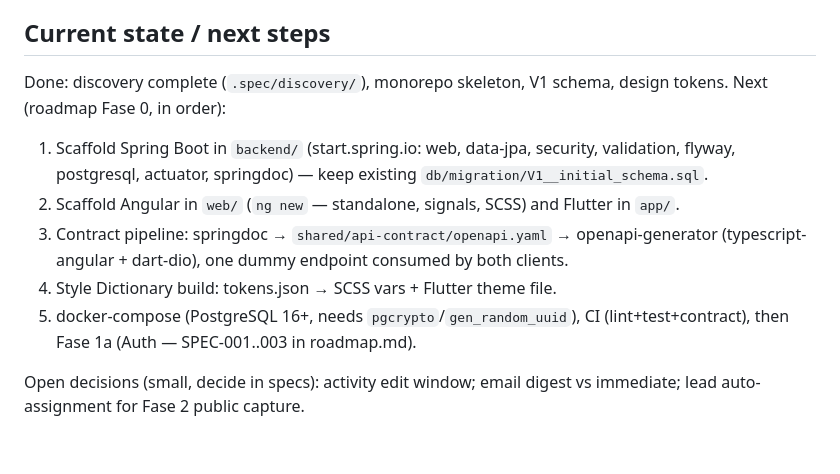
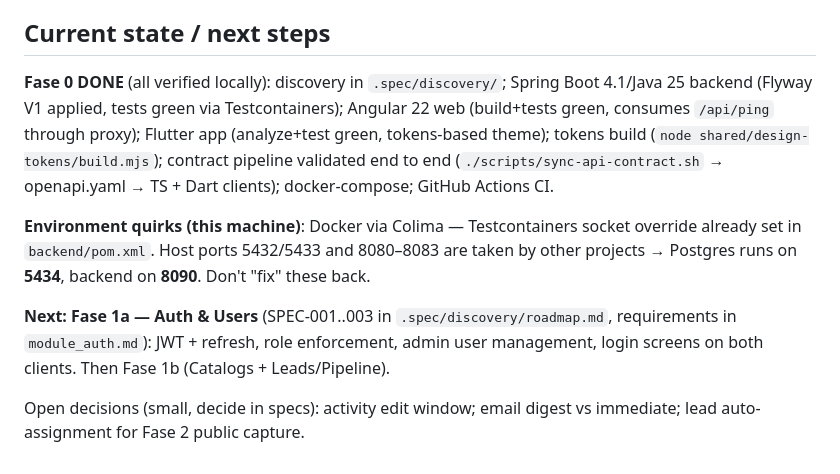
Before and after one commit to marlonavila29/controlleads, a Markdown page: CLAUDE.md, the part around the change. Rendered like a GitHub page.

Commit message:
Update CLAUDE.md: Fase 0 complete, environment notes, next steps
Co-Authored-By: Claude Fable 5 <noreply@anthropic.com>

```diff
--- a/CLAUDE.md
+++ b/CLAUDE.md
@@ -41,12 +41,10 @@ shared/
 
 ## Current state / next steps
 
-Done: discovery complete (`.spec/discovery/`), monorepo skeleton, V1 schema, design tokens.
-Next (roadmap Fase 0, in order):
-1. Scaffold Spring Boot in `backend/` (start.spring.io: web, data-jpa, security, validation, flyway, postgresql, actuator, springdoc) — keep existing `db/migration/V1__initial_schema.sql`.
-2. Scaffold Angular in `web/` (`ng new` — standalone, signals, SCSS) and Flutter in `app/`.
-3. Contract pipeline: springdoc → `shared/api-contract/openapi.yaml` → openapi-generator (typescript-angular + dart-dio), one dummy endpoint consumed by both clients.
-4. Style Dictionary build: tokens.json → SCSS vars + Flutter theme file.
-5. docker-compose (PostgreSQL 16+, needs `pgcrypto`/`gen_random_uuid`), CI (lint+test+contract), then Fase 1a (Auth — SPEC-001..003 in roadmap.md).
+**Fase 0 DONE** (all verified locally): discovery in `.spec/discovery/`; Spring Boot 4.1/Java 25 backend (Flyway V1 applied, tests green via Testcontainers); Angular 22 web (build+tests green, consumes `/api/ping` through proxy); Flutter app (analyze+test green, tokens-based theme); tokens build (`node shared/design-tokens/build.mjs`); contract pipeline validated end to end (`./scripts/sync-api-contract.sh` → openapi.yaml → TS + Dart clients); docker-compose; GitHub Actions CI.
+
+**Environment quirks (this machine)**: Docker via Colima — Testcontainers socket override already set in `backend/pom.xml`. Host ports 5432/5433 and 8080–8083 are taken by other projects → Postgres runs on **5434**, backend on **8090**. Don't "fix" these back.
+
+**Next: Fase 1a — Auth & Users** (SPEC-001..003 in `.spec/discovery/roadmap.md`, requirements in `module_auth.md`): JWT + refresh, role enforcement, admin user management, login screens on both clients. Then Fase 1b (Catalogs + Leads/Pipeline).
 
 Open decisions (small, decide in specs): activity edit window; email digest vs immediate; lead auto-assignment for Fase 2 public capture.
```
